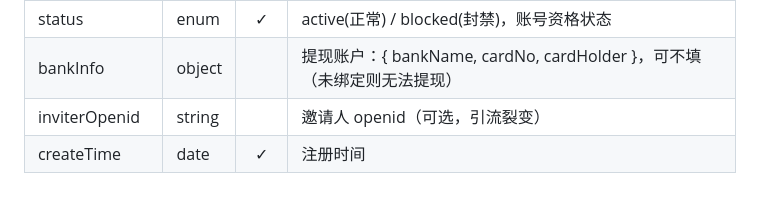
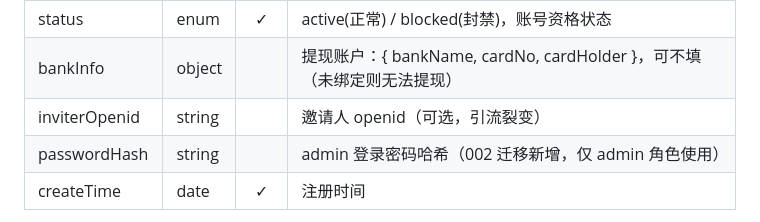
Before and after one commit to qinglin-ai/zuofujiesuan, a Markdown page: docs/数据库结构说明.md, the part around the change. Drawn GitHub-style; blank space fills up the shorter version.

Commit message:
文档同步：users 表补 passwordHash 字段说明（002 迁移新增，admin 登录密码哈希）

```diff
--- a/docs/数据库结构说明.md
+++ b/docs/数据库结构说明.md
@@ -42,6 +42,7 @@
 | status | enum | ✓ | active(正常) / blocked(封禁)，账号资格状态 |
 | bankInfo | object | | 提现账户：{ bankName, cardNo, cardHolder }，可不填（未绑定则无法提现） |
 | inviterOpenid | string | | 邀请人 openid（可选，引流裂变） |
+| passwordHash | string | | admin 登录密码哈希（002 迁移新增，仅 admin 角色使用） |
 | createTime | date | ✓ | 注册时间 |
 
 **索引**：`_openid`（唯一）、`phone`（唯一，防重复注册）、`approvalStatus`、`status`、`role`、复合 `(status, role)`
```
